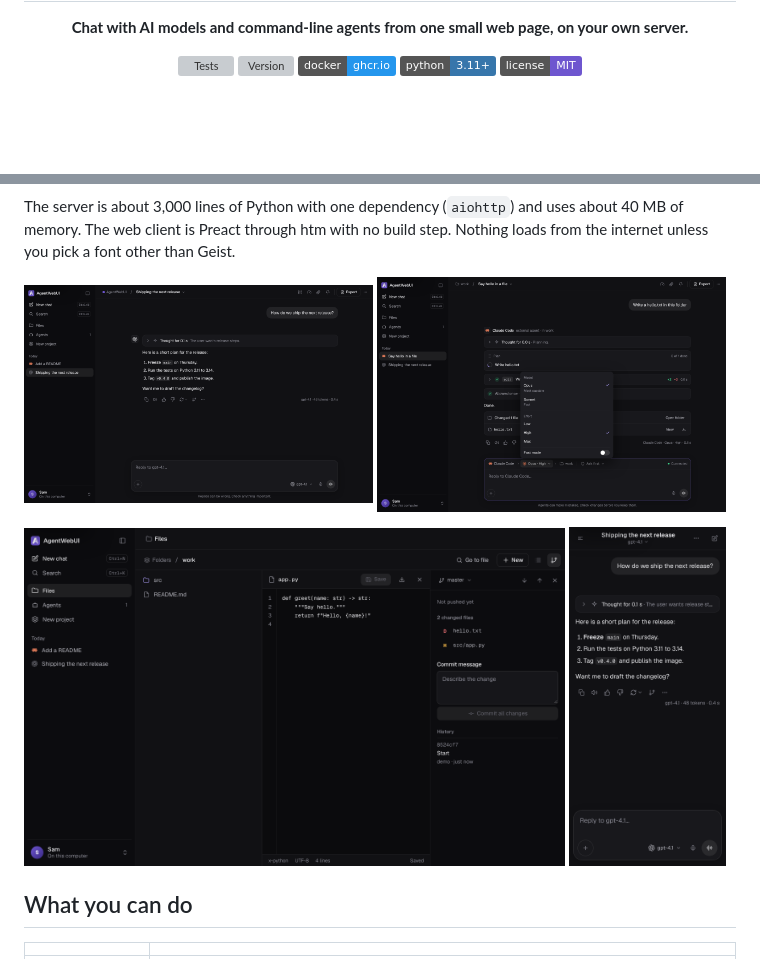
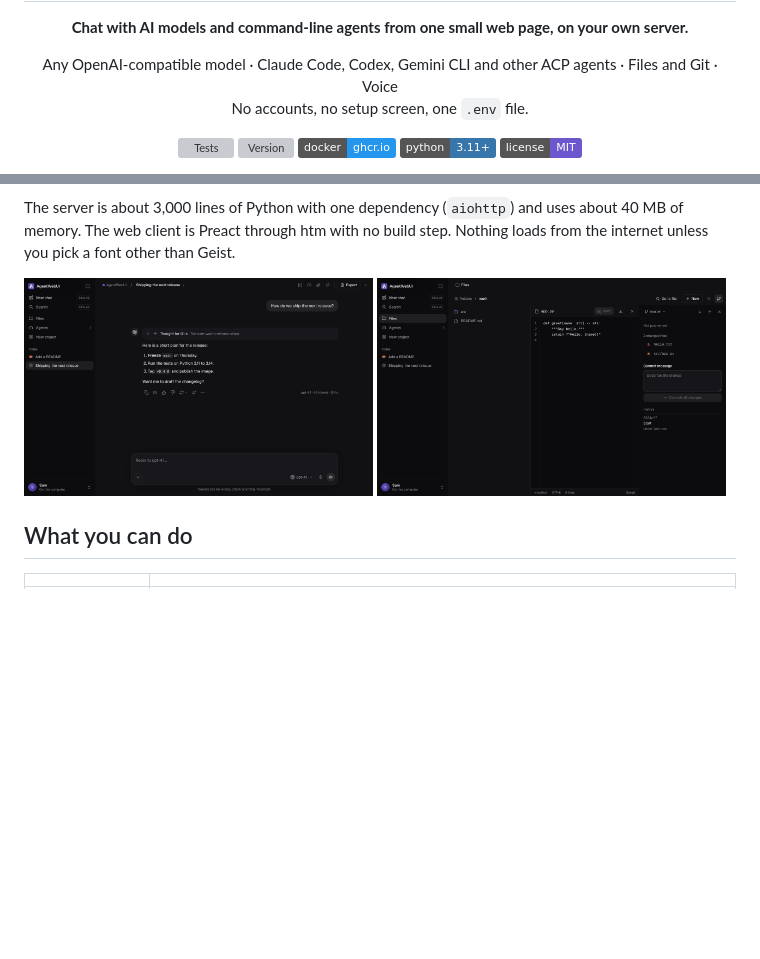
Before and after one commit to HackersHostel/AgentWebUI, a Markdown page: README.md, 2 parts joined by grey strips. Rendered like a GitHub page; badges without logos; blank space fills up the shorter version; grey boxes are pictures that could not be loaded.

```diff
--- a/README.md
+++ b/README.md
@@ -6,5 +6,8 @@
 
 <p><strong>Chat with AI models and command-line agents from one small web page, on your own server.</strong></p>
+
+<p>Any OpenAI-compatible model · Claude Code, Codex, Gemini CLI and other ACP agents · Files and Git · Voice<br>
+No accounts, no setup screen, one <code>.env</code> file.</p>
 
 <p>
   <a href="https://github.com/HackersHostel/AgentWebUI/actions/workflows/tests.yml"><img src="https://img.shields.io/github/actions/workflow/status/HackersHostel/AgentWebUI/tests.yml?branch=main&label=tests" alt="Tests"></a>
@@ -39,11 +47,7 @@ Geist.
 
 <p>
   <img src="docs/screenshots/chat.png" width="49%" alt="A model chat: the reply with its reasoning folded above it">
-  <img src="docs/screenshots/agent-model-menu.png" width="49%" alt="An agent chat with its plan, tool call and permission, and the agent's model and effort menu open">
-</p>
-<p>
-  <img src="docs/screenshots/files-and-git.png" width="76%" alt="Files and Git: a folder, a file open, and the changed files ready to commit">
-  <img src="docs/screenshots/phone.png" width="22%" alt="A chat at phone width">
+  <img src="docs/screenshots/files-and-git.png" width="49%" alt="Files and Git: a folder, a file open, and the changed files ready to commit">
 </p>
 
 ## What you can do
```
Also changed, not shown: other parts of README.md (+13 -8 lines).
